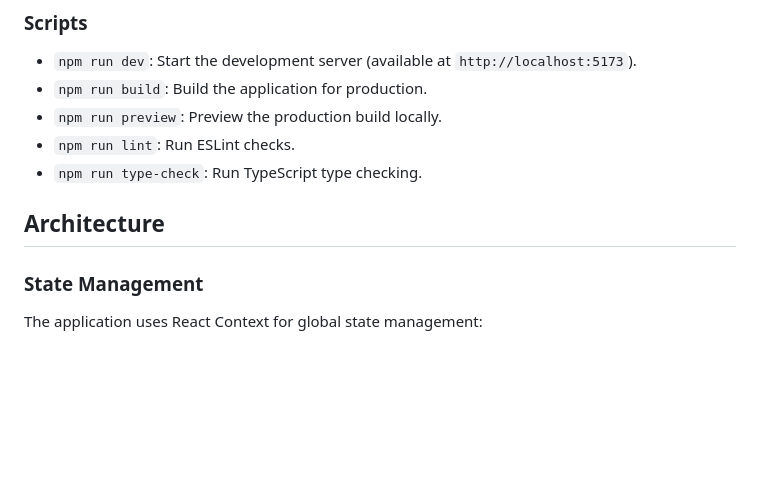
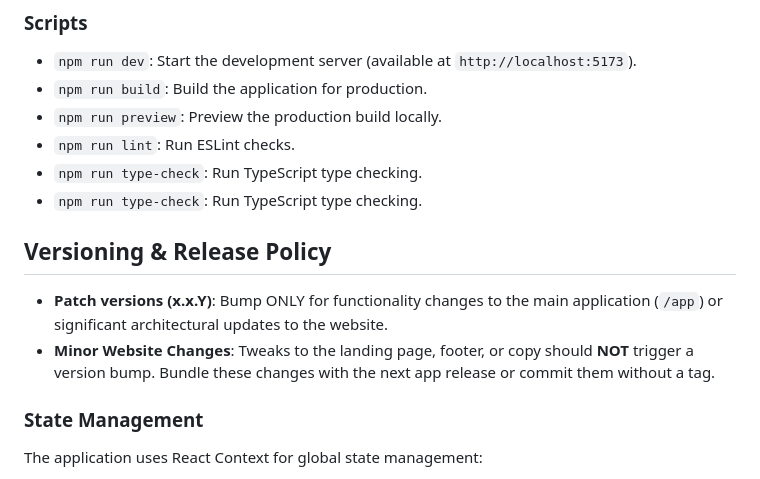
Before and after one commit to tstraub89/gallery_wall, a Markdown page: GEMINI.md, the part around the change. Rendered like a GitHub page; blank space fills up the shorter version.

Commit message:
docs: update versioning policy and add release workflow

```diff
--- a/GEMINI.md
+++ b/GEMINI.md
@@ -23,8 +23,12 @@ It features a "Pro" tier (currently free in beta) that includes AI-assisted auto
 *   `npm run preview`: Preview the production build locally.
 *   `npm run lint`: Run ESLint checks.
 *   `npm run type-check`: Run TypeScript type checking.
+*   `npm run type-check`: Run TypeScript type checking.
 
-## Architecture
+## Versioning & Release Policy
+*   **Patch versions (x.x.Y)**: Bump ONLY for functionality changes to the main application (`/app`) or significant architectural updates to the website.
+*   **Minor Website Changes**: Tweaks to the landing page, footer, or copy should **NOT** trigger a version bump. Bundle these changes with the next app release or commit them without a tag.
+
 
 ### State Management
 The application uses React Context for global state management:
```
Also changed, not shown: .agent/workflows/release.md (added, +28 -0 lines).
